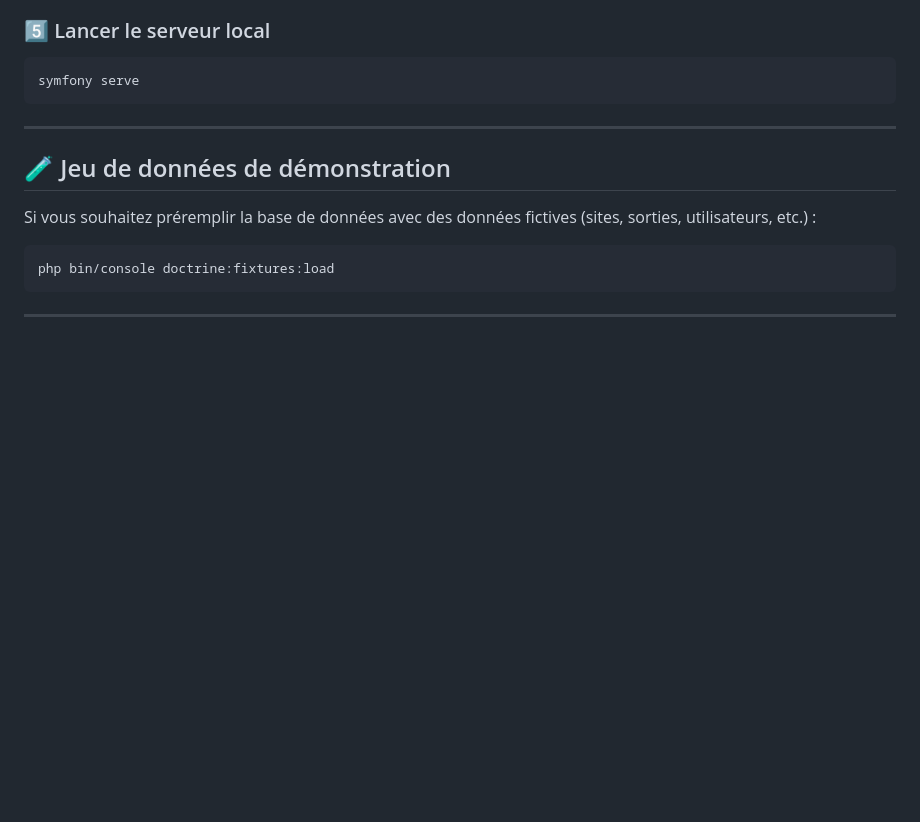
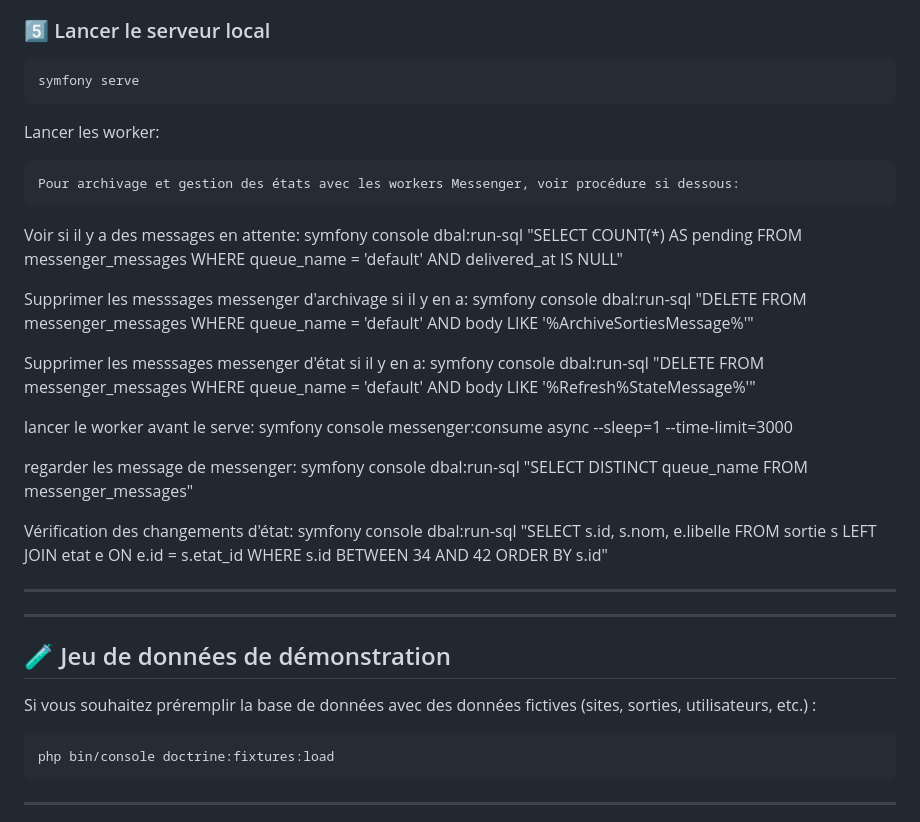
Before and after one commit to tangz10/projet-symfony-groupe6, a Markdown page: README.md, the part around the change. Drawn GitHub-style; blank space fills up the shorter version.

````diff
--- a/README.md
+++ b/README.md
@@ -68,7 +68,29 @@ php bin/console doctrine:migrations:migrate
 ```bash
 symfony serve
 ```
+Lancer les worker:
+```bash
+Pour archivage et gestion des états avec les workers Messenger, voir procédure si dessous:
+```
+Voir si il y a des messages en attente:
+symfony console dbal:run-sql "SELECT COUNT(*) AS pending FROM messenger_messages WHERE queue_name = 'default' AND delivered_at IS NULL"
 
+Supprimer les messsages messenger d'archivage si il y en a:
+symfony console dbal:run-sql "DELETE FROM messenger_messages WHERE queue_name = 'default' AND body LIKE '%ArchiveSortiesMessage%'"
+
+Supprimer les messsages messenger d'état si il y en a:
+symfony console dbal:run-sql "DELETE FROM messenger_messages WHERE queue_name = 'default' AND body LIKE '%Refresh%StateMessage%'"
+
+lancer le worker avant le serve:
+symfony console messenger:consume async --sleep=1 --time-limit=3000
+
+regarder les message de messenger:
+symfony console dbal:run-sql "SELECT DISTINCT queue_name FROM messenger_messages"
+
+Vérification des changements d'état:
+symfony console dbal:run-sql "SELECT s.id, s.nom, e.libelle FROM sortie s LEFT JOIN etat e ON e.id = s.etat_id WHERE s.id BETWEEN 34 AND 42 ORDER BY s.id"
+
+---
 ---
 
 ## 🧪 Jeu de données de démonstration
````
